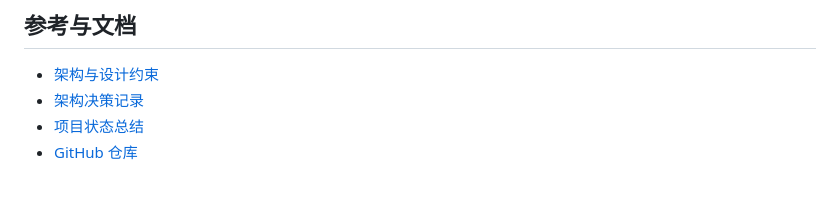
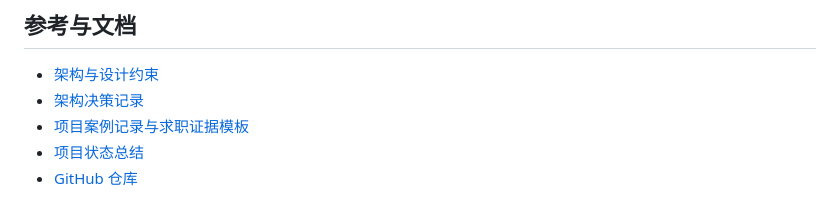
Before and after one commit to 1DayWeFall/RedVault, a Markdown page: README.md, the part around the change. Drawn GitHub-style.

Commit message:
docs: add project case study evidence template

```diff
--- a/README.md
+++ b/README.md
@@ -180,6 +180,7 @@ stop.cmd                Windows 停止入口
 
 - [架构与设计约束](docs/DESIGN.md)
 - [架构决策记录](docs/ADR.md)
+- [项目案例记录与求职证据模板](docs/CASE_STUDY.md)
 - [项目状态总结](项目状态总结-2026-10-14.md)
 - [GitHub 仓库](https://github.com/1DayWeFall/RedVault)
 
```
Also changed, not shown: docs/CASE_STUDY.md (added, +87 -0 lines).
